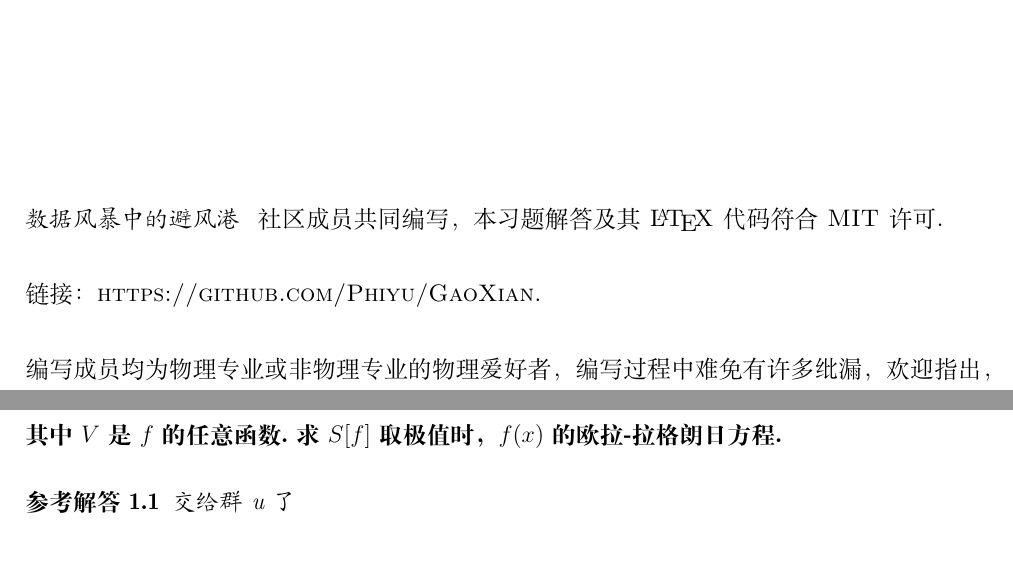
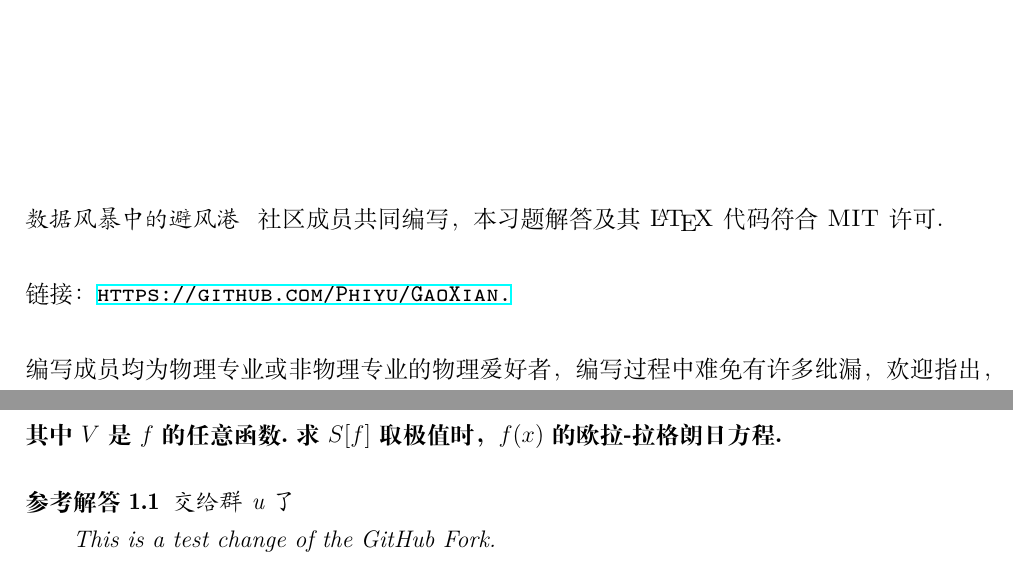
Before and after one commit to Phiyu/GaoXian, a LaTeX thesis (tex/main.tex, which reads tex/content/Ch1.tex): two parts of pages 2 and 4 of 6, joined at a grey line, cut so that both start at the same text. Compiled offline with XeLaTeX.

Commit message:
Updated test on fork

```diff
--- a/tex/content/Ch1.tex
+++ b/tex/content/Ch1.tex
@@ -2,4 +2,6 @@
 \problem{给定\(f(t)\)的泛函\[S[f]=-\int \dd t \me^{-V(f(t))} \sqrt{1-(f'(t))^2}\]其中\(V\)是\(f\)的任意函数. 求\(S[f]\)取极值时，\(f(x)\)的欧拉-拉格朗日方程.}
 \begin{solution}
     交给群u了
+
+    This is a test change of the GitHub Fork.
 \end{solution}
--- a/tex/main.tex
+++ b/tex/main.tex
@@ -16,7 +16,7 @@
 ~\vfill
 \noindent \textit{数据风暴中的避风港 }\textsc{ 社区成员共同编写，本习题解答及其\LaTeX 代码符合 MIT 许可.}\\
 
-\noindent \textsc{链接：https://github.com/Phiyu/GaoXian.}\\
+\noindent \textsc{链接：\url{https://github.com/Phiyu/GaoXian.}}\\
 
 \noindent \textsc{编写成员均为物理专业或非物理专业的物理爱好者，编写过程中难免有许多纰漏，欢迎指出，也欢迎加入}
 \textit{ 数据风暴中的避风港 }
```
Also changed, not shown: tex/main.pdf, 2 other files.
